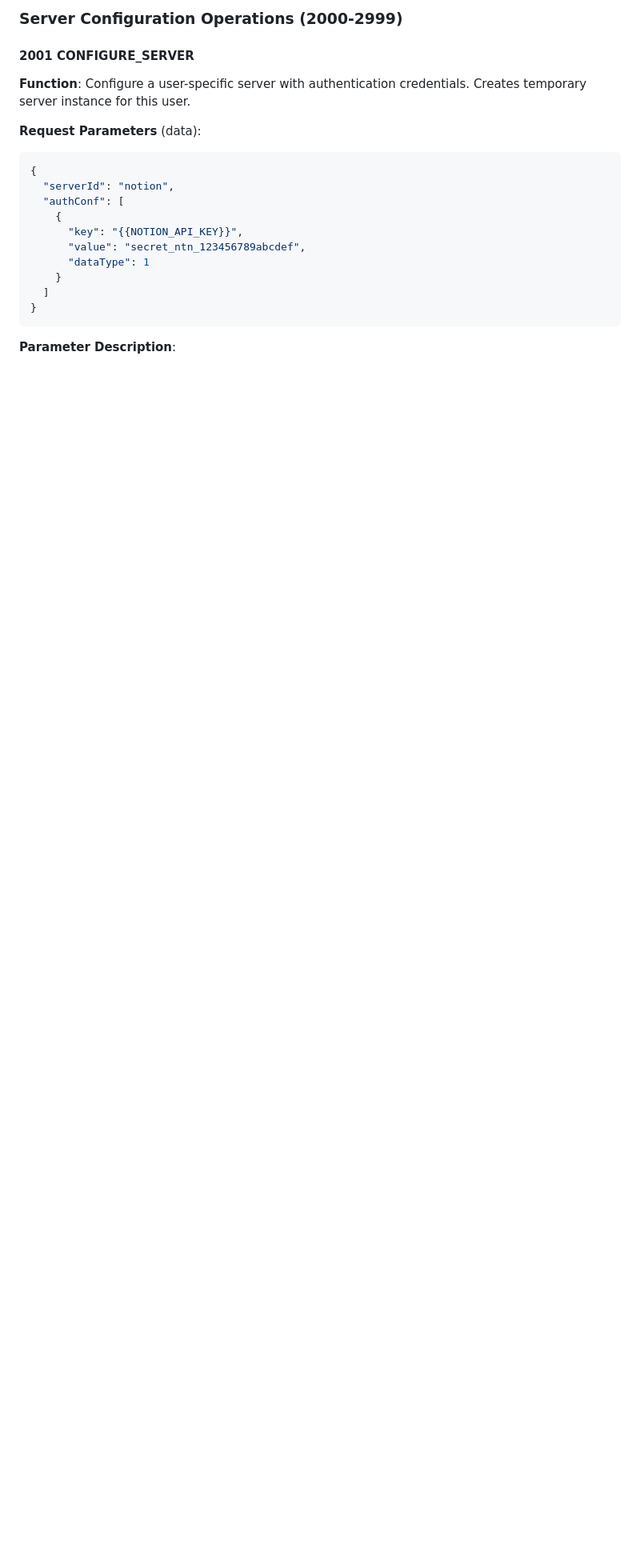
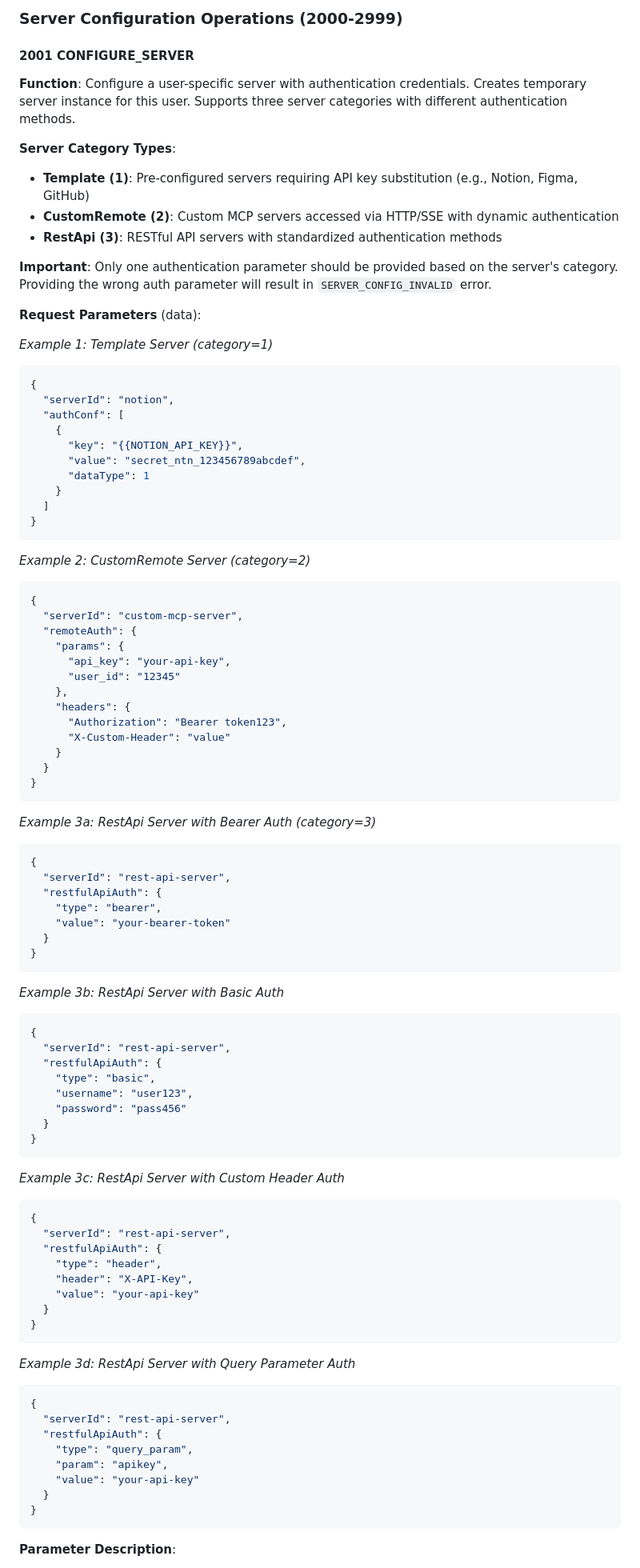
Before and after one commit to bc-dunia/peta-core, a Markdown page: docs/api/USER_API.md, the part around one of its changes. Shown at 80% size. GitHub-like rendering; blank space fills up the shorter version.

````diff
--- a/docs/api/USER_API.md
+++ b/docs/api/USER_API.md
@@ -261,9 +261,18 @@ User API permissions are simple and straightforward:
 
 #### 2001 CONFIGURE_SERVER
 
-**Function**: Configure a user-specific server with authentication credentials. Creates temporary server instance for this user.
+**Function**: Configure a user-specific server with authentication credentials. Creates temporary server instance for this user. Supports three server categories with different authentication methods.
+
+**Server Category Types**:
+- **Template (1)**: Pre-configured servers requiring API key substitution (e.g., Notion, Figma, GitHub)
+- **CustomRemote (2)**: Custom MCP servers accessed via HTTP/SSE with dynamic authentication
+- **RestApi (3)**: RESTful API servers with standardized authentication methods
+
+**Important**: Only one authentication parameter should be provided based on the server's category. Providing the wrong auth parameter will result in `SERVER_CONFIG_INVALID` error.
 
 **Request Parameters** (data):
+
+*Example 1: Template Server (category=1)*
 ```json
 {
   "serverId": "notion",
@@ -277,5 +286,69 @@ User API permissions are simple and straightforward:
 }
 ```
 
+*Example 2: CustomRemote Server (category=2)*
+```json
+{
+  "serverId": "custom-mcp-server",
+  "remoteAuth": {
+    "params": {
+      "api_key": "your-api-key",
+      "user_id": "12345"
+    },
+    "headers": {
+      "Authorization": "Bearer token123",
+      "X-Custom-Header": "value"
+    }
+  }
+}
+```
+
+*Example 3a: RestApi Server with Bearer Auth (category=3)*
+```json
+{
+  "serverId": "rest-api-server",
+  "restfulApiAuth": {
+    "type": "bearer",
+    "value": "your-bearer-token"
+  }
+}
+```
+
+*Example 3b: RestApi Server with Basic Auth*
+```json
+{
+  "serverId": "rest-api-server",
+  "restfulApiAuth": {
+    "type": "basic",
+    "username": "user123",
+    "password": "pass456"
+  }
+}
+```
+
+*Example 3c: RestApi Server with Custom Header Auth*
+```json
+{
+  "serverId": "rest-api-server",
+  "restfulApiAuth": {
+    "type": "header",
+    "header": "X-API-Key",
+    "value": "your-api-key"
+  }
+}
+```
+
+*Example 3d: RestApi Server with Query Parameter Auth*
+```json
+{
+  "serverId": "rest-api-server",
+  "restfulApiAuth": {
+    "type": "query_param",
+    "param": "apikey",
+    "value": "your-api-key"
+  }
+}
+```
+
 **Parameter Description**:
 - `serverId` (string, required): Server ID to configure
````
Also changed, not shown: other parts of docs/api/USER_API.md (+62 -9 lines).
